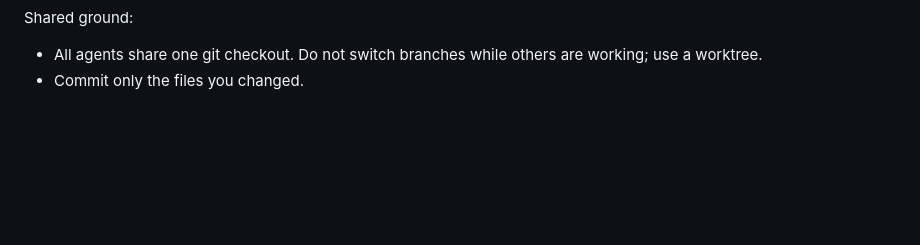
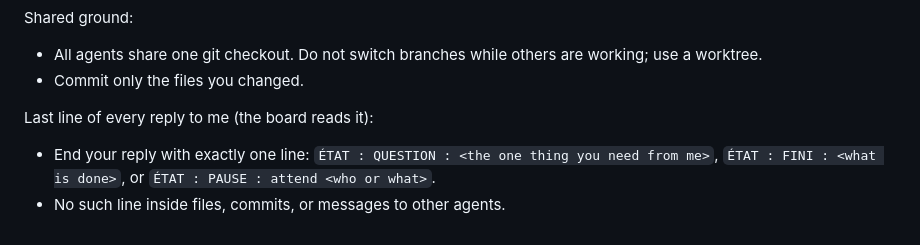
Before and after one commit to faroos97/the-office, a Markdown page: examples/team.md, the part around the change. Drawn GitHub-style; blank space fills up the shorter version.

```diff
--- a/examples/team.md
+++ b/examples/team.md
@@ -12,3 +12,7 @@ Who asks whom:
 Shared ground:
 - All agents share one git checkout. Do not switch branches while others are working; use a worktree.
 - Commit only the files you changed.
+
+Last line of every reply to me (the board reads it):
+- End your reply with exactly one line: `ÉTAT : QUESTION : <the one thing you need from me>`, `ÉTAT : FINI : <what is done>`, or `ÉTAT : PAUSE : attend <who or what>`.
+- No such line inside files, commits, or messages to other agents.
```
Also changed, not shown: README.md (+18 -6 lines), docs/screenshot-phone.jpg (added), docs/screenshot.jpg.
